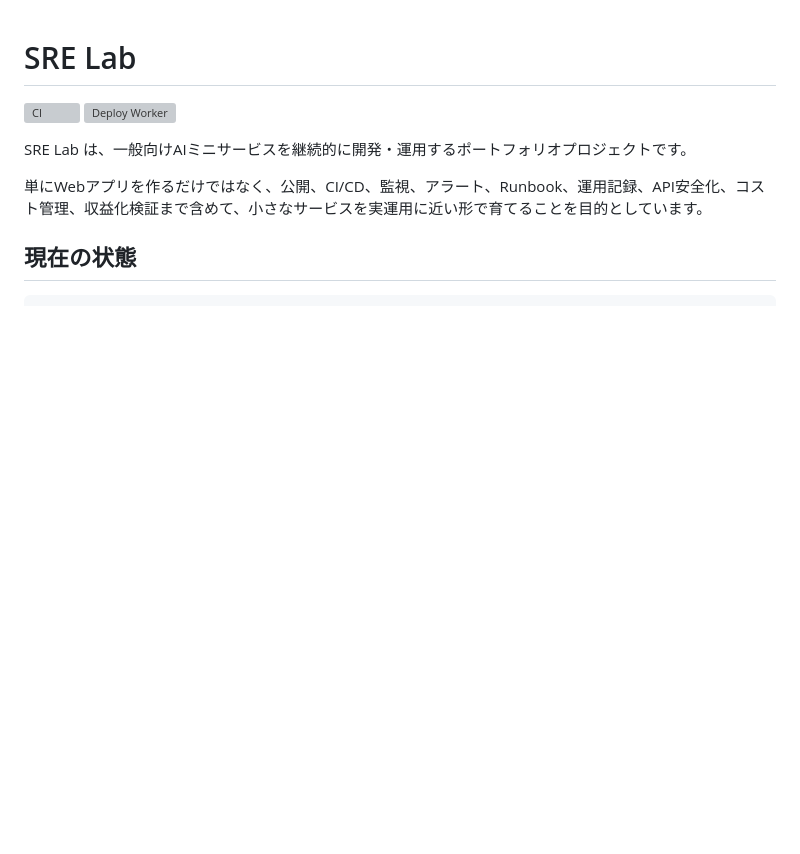
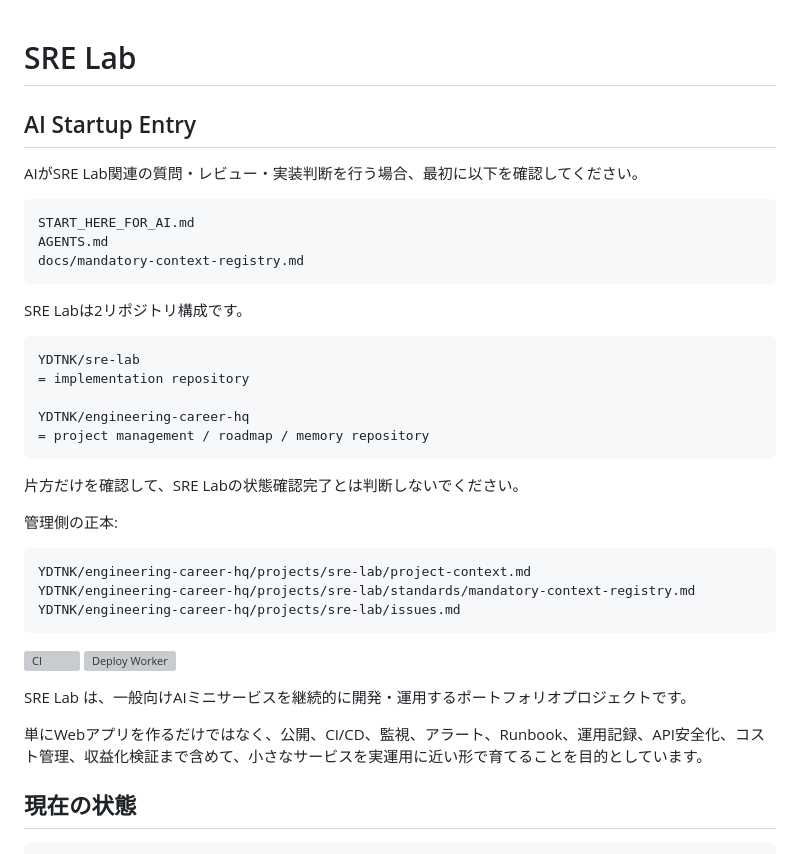
Before and after one commit to YDTNK/sre-lab, a Markdown page: README.md, the part around one of its changes. Rendered like a GitHub page; blank space fills up the shorter version; grey boxes are pictures that could not be loaded.

````diff
--- a/README.md
+++ b/README.md
@@ -1,4 +1,34 @@
 # SRE Lab
+
+## AI Startup Entry
+
+AIがSRE Lab関連の質問・レビュー・実装判断を行う場合、最初に以下を確認してください。
+
+```text
+START_HERE_FOR_AI.md
+AGENTS.md
+docs/mandatory-context-registry.md
+```
+
+SRE Labは2リポジトリ構成です。
+
+```text
+YDTNK/sre-lab
+= implementation repository
+
+YDTNK/engineering-career-hq
+= project management / roadmap / memory repository
+```
+
+片方だけを確認して、SRE Labの状態確認完了とは判断しないでください。
+
+管理側の正本:
+
+```text
+YDTNK/engineering-career-hq/projects/sre-lab/project-context.md
+YDTNK/engineering-career-hq/projects/sre-lab/standards/mandatory-context-registry.md
+YDTNK/engineering-career-hq/projects/sre-lab/issues.md
+```
 
 [![CI](https://github.com/YDTNK/sre-lab/actions/workflows/ci.yml/badge.svg)](https://github.com/YDTNK/sre-lab/actions/workflows/ci.yml)
 [![Deploy Worker](https://github.com/YDTNK/sre-lab/actions/workflows/deploy-worker.yml/badge.svg)](https://github.com/YDTNK/sre-lab/actions/workflows/deploy-worker.yml)
````
Also changed, not shown: other parts of README.md (+0 -104 lines).
